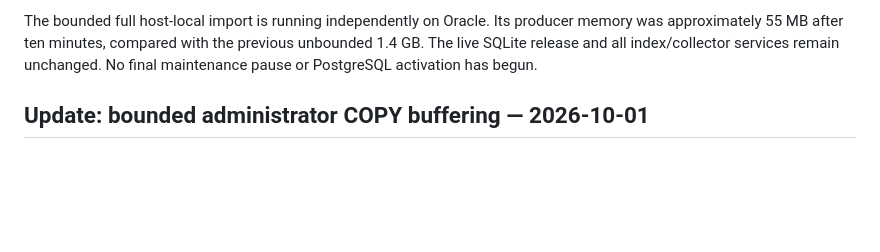
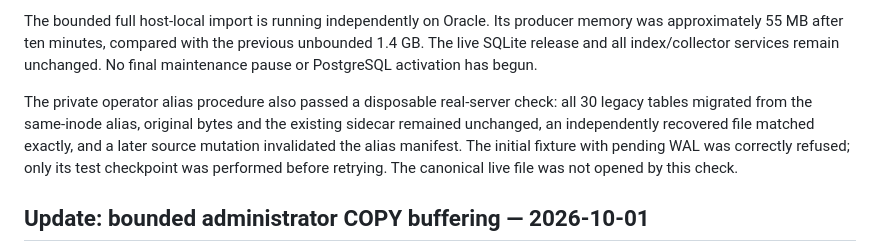
Before and after one commit to BroCode6012/Beacon, a Markdown page: POSTGRESQL_PROGRESS.md, the part around the change. GitHub-like rendering; blank space fills up the shorter version.

```diff
--- a/POSTGRESQL_PROGRESS.md
+++ b/POSTGRESQL_PROGRESS.md
@@ -34,6 +34,13 @@ The bounded full host-local import is running independently on Oracle. Its
 producer memory was approximately 55 MB after ten minutes, compared with the
 previous unbounded 1.4 GB. The live SQLite release and all index/collector services
 remain unchanged. No final maintenance pause or PostgreSQL activation has begun.
+
+The private operator alias procedure also passed a disposable real-server check:
+all 30 legacy tables migrated from the same-inode alias, original bytes and the
+existing sidecar remained unchanged, an independently recovered file matched
+exactly, and a later source mutation invalidated the alias manifest. The initial
+fixture with pending WAL was correctly refused; only its test checkpoint was
+performed before retrying. The canonical live file was not opened by this check.
 
 ## Update: bounded administrator COPY buffering — 2026-10-01
 
```
Also changed, not shown: POSTGRESQL_CUTOVER.md (+11 -1 lines).
